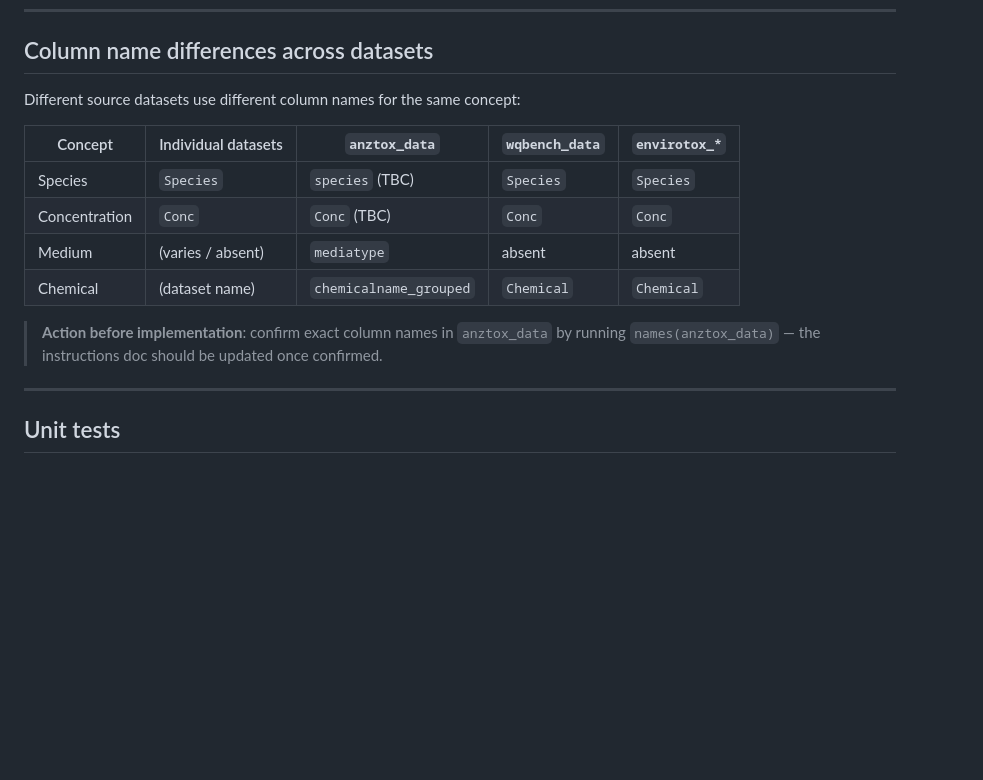
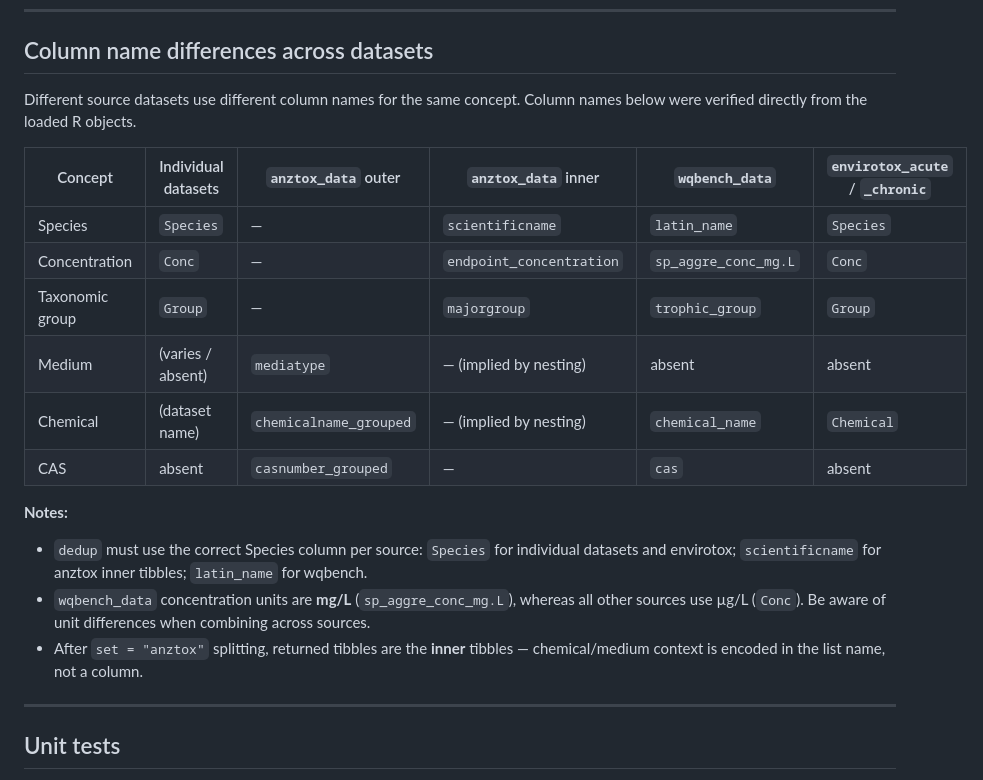
Before and after one commit to open-AIMS/ssddata, a Markdown page: .github/update_ssd_data_sets_AI friendly instructions.md, the part around the change. GitHub-like rendering; blank space fills up the shorter version.

```diff
--- a/.github/update_ssd_data_sets_AI friendly instructions.md
+++ b/.github/update_ssd_data_sets_AI friendly instructions.md
@@ -180,18 +180,27 @@ release cycle (use `.Deprecated()` or `lifecycle::deprecate_warn()`).
 
 ## Column name differences across datasets
 
-Different source datasets use different column names for the same concept:
+Different source datasets use different column names for the same concept.
+Column names below were verified directly from the loaded R objects.
 
-| Concept | Individual datasets | `anztox_data` | `wqbench_data` | `envirotox_*` |
-|---|---|---|---|---|
-| Species | `Species` | `species` (TBC) | `Species` | `Species` |
-| Concentration | `Conc` | `Conc` (TBC) | `Conc` | `Conc` |
-| Medium | (varies / absent) | `mediatype` | absent | absent |
-| Chemical | (dataset name) | `chemicalname_grouped` | `Chemical` | `Chemical` |
+| Concept | Individual datasets | `anztox_data` outer | `anztox_data` inner | `wqbench_data` | `envirotox_acute` / `_chronic` |
+|---|---|---|---|---|---|
+| Species | `Species` | — | `scientificname` | `latin_name` | `Species` |
+| Concentration | `Conc` | — | `endpoint_concentration` | `sp_aggre_conc_mg.L` | `Conc` |
+| Taxonomic group | `Group` | — | `majorgroup` | `trophic_group` | `Group` |
+| Medium | (varies / absent) | `mediatype` | — (implied by nesting) | absent | absent |
+| Chemical | (dataset name) | `chemicalname_grouped` | — (implied by nesting) | `chemical_name` | `Chemical` |
+| CAS | absent | `casnumber_grouped` | — | `cas` | absent |
 
-> **Action before implementation**: confirm exact column names in `anztox_data`
-> by running `names(anztox_data)` — the instructions doc should be updated once
-> confirmed.
+**Notes:**
+- `dedup` must use the correct Species column per source: `Species` for individual
+  datasets and envirotox; `scientificname` for anztox inner tibbles; `latin_name`
+  for wqbench.
+- `wqbench_data` concentration units are **mg/L** (`sp_aggre_conc_mg.L`),
+  whereas all other sources use µg/L (`Conc`). Be aware of unit differences
+  when combining across sources.
+- After `set = "anztox"` splitting, returned tibbles are the **inner** tibbles —
+  chemical/medium context is encoded in the list name, not a column.
 
 ---
 
```
Also changed, not shown: .github/copilot-instructions.md (+30 -1 lines), .github/ssd_data_sets_update_summary.md (+33 -5 lines).
